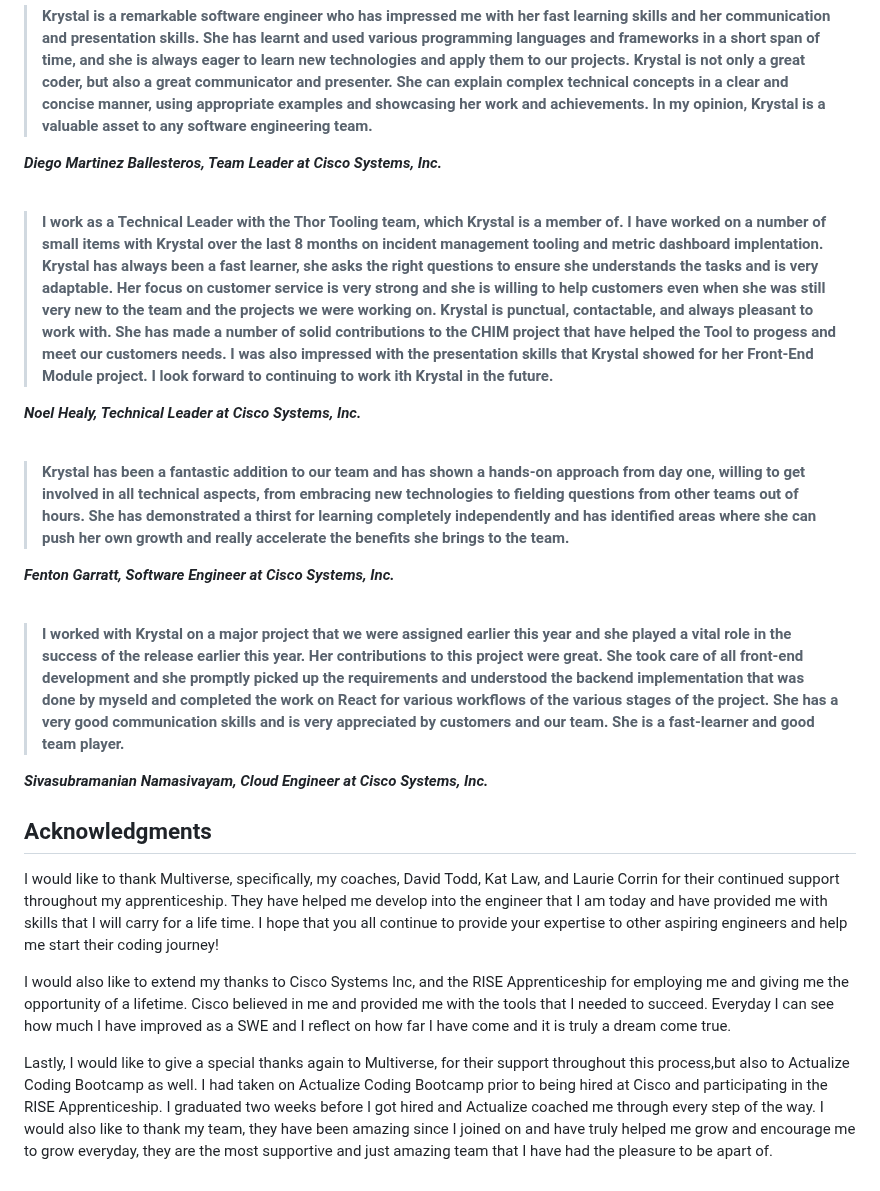
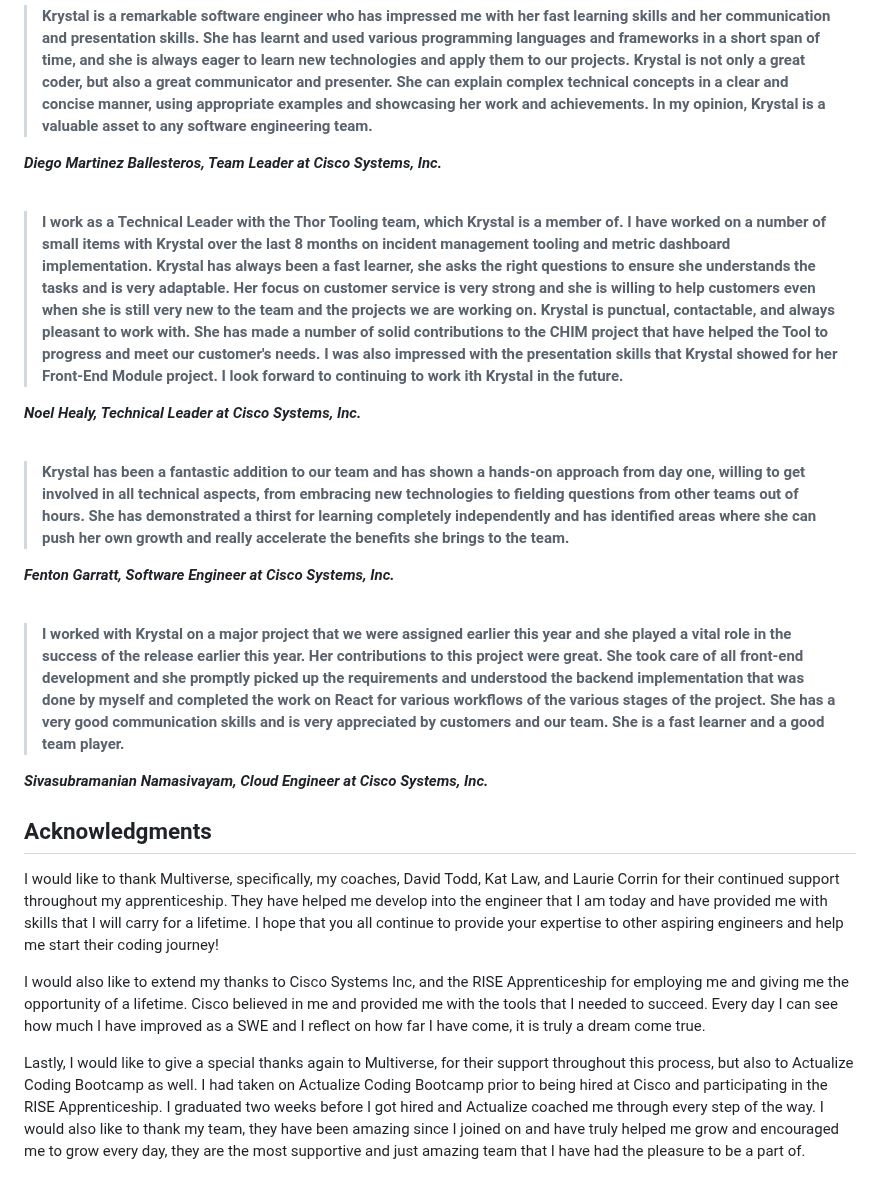
Before and after one commit to krystallopez/KL-portfolio, a Markdown page: README.md, the part around one of its changes. Drawn GitHub-style.

Commit message:
corrected grammar errors in main readme

```diff
--- a/README.md
+++ b/README.md
@@ -48,7 +48,7 @@ During my on-the-job training, I had the opportunity to work and collaborate wit
 <p><b><i>Diego Martinez Ballesteros, Team Leader at Cisco Systems, Inc.</i></b></p>
 <br>
 
-> <p><b>I work as a Technical Leader with the Thor Tooling team, which Krystal is a member of. I have worked on a number of small items with Krystal over the last 8 months on incident management tooling and metric dashboard implentation. Krystal has always been a fast learner, she asks the right questions to ensure she understands the tasks and is very adaptable. Her focus on customer service is very strong and she is willing to help customers even when she was still very new to the team and the projects we were working on. Krystal is punctual, contactable, and always pleasant to work with. She has made a number of solid contributions to the CHIM project that have helped the Tool to progess and meet our customers needs. I was also impressed with the presentation skills that Krystal showed for her Front-End Module project. I look forward to continuing to work ith Krystal in the future.</p>
+> <p><b>I work as a Technical Leader with the Thor Tooling team, which Krystal is a member of. I have worked on a number of small items with Krystal over the last 8 months on incident management tooling and metric dashboard implementation. Krystal has always been a fast learner, she asks the right questions to ensure she understands the tasks and is very adaptable. Her focus on customer service is very strong and she is willing to help customers even when she is still very new to the team and the projects we are working on. Krystal is punctual, contactable, and always pleasant to work with. She has made a number of solid contributions to the CHIM project that have helped the Tool to progress and meet our customer's needs. I was also impressed with the presentation skills that Krystal showed for her Front-End Module project. I look forward to continuing to work ith Krystal in the future.</p>
 <p><b><i> Noel Healy, Technical Leader at Cisco Systems, Inc. </i></b></p>
 <br>
 
@@ -57,13 +57,13 @@ During my on-the-job training, I had the opportunity to work and collaborate wit
 
 <br>
 
-> <p><b>I worked with Krystal on a major project that we were assigned earlier this year and she played a vital role in the success of the release earlier this year. Her contributions to this project were great. She took care of all front-end development and she promptly picked up the requirements and understood the backend implementation that was done by myseld and completed the work on React for various workflows of the various stages of the project. She has a very good communication skills and is very appreciated by customers and our team. She is a fast-learner and good team player.</b></p>
+> <p><b>I worked with Krystal on a major project that we were assigned earlier this year and she played a vital role in the success of the release earlier this year. Her contributions to this project were great. She took care of all front-end development and she promptly picked up the requirements and understood the backend implementation that was done by myself and completed the work on React for various workflows of the various stages of the project. She has a very good communication skills and is very appreciated by customers and our team. She is a fast learner and a good team player.</b></p>
 <p><b><i>Sivasubramanian Namasivayam, Cloud Engineer at Cisco Systems, Inc.</b></i></p>
 
 ## Acknowledgments
 
-I would like to thank Multiverse, specifically, my coaches, David Todd, Kat Law, and Laurie Corrin for their continued support throughout my apprenticeship. They have helped me develop into the engineer that I am today and have provided me with skills that I will carry for a life time. I hope that you all continue to provide your expertise to other aspiring engineers and help me start their coding journey!
+I would like to thank Multiverse, specifically, my coaches, David Todd, Kat Law, and Laurie Corrin for their continued support throughout my apprenticeship. They have helped me develop into the engineer that I am today and have provided me with skills that I will carry for a lifetime. I hope that you all continue to provide your expertise to other aspiring engineers and help me start their coding journey!
 
-I would also like to extend my thanks to Cisco Systems Inc, and the RISE Apprenticeship for employing me and giving me the opportunity of a lifetime. Cisco believed in me and provided me with the tools that I needed to succeed. Everyday I can see how much I have improved as a SWE and I reflect on how far I have come and it is truly a dream come true.
+I would also like to extend my thanks to Cisco Systems Inc, and the RISE Apprenticeship for employing me and giving me the opportunity of a lifetime. Cisco believed in me and provided me with the tools that I needed to succeed. Every day I can see how much I have improved as a SWE and I reflect on how far I have come, it is truly a dream come true.
 
-Lastly, I would like to give a special thanks again to Multiverse, for their support throughout this process,but also to Actualize Coding Bootcamp as well. I had taken on Actualize Coding Bootcamp prior to being hired at Cisco and participating in the RISE Apprenticeship. I graduated two weeks before I got hired and Actualize coached me through every step of the way. I would also like to thank my team, they have been amazing since I joined on and have truly helped me grow and encourage me to grow everyday, they are the most supportive and just amazing team that I have had the pleasure to be apart of.
+Lastly, I would like to give a special thanks again to Multiverse, for their support throughout this process, but also to Actualize Coding Bootcamp as well. I had taken on Actualize Coding Bootcamp prior to being hired at Cisco and participating in the RISE Apprenticeship. I graduated two weeks before I got hired and Actualize coached me through every step of the way. I would also like to thank my team, they have been amazing since I joined on and have truly helped me grow and encouraged me to grow every day, they are the most supportive and just amazing team that I have had the pleasure to be a part of.
```
Also changed, not shown: other parts of README.md (+4 -4 lines).
